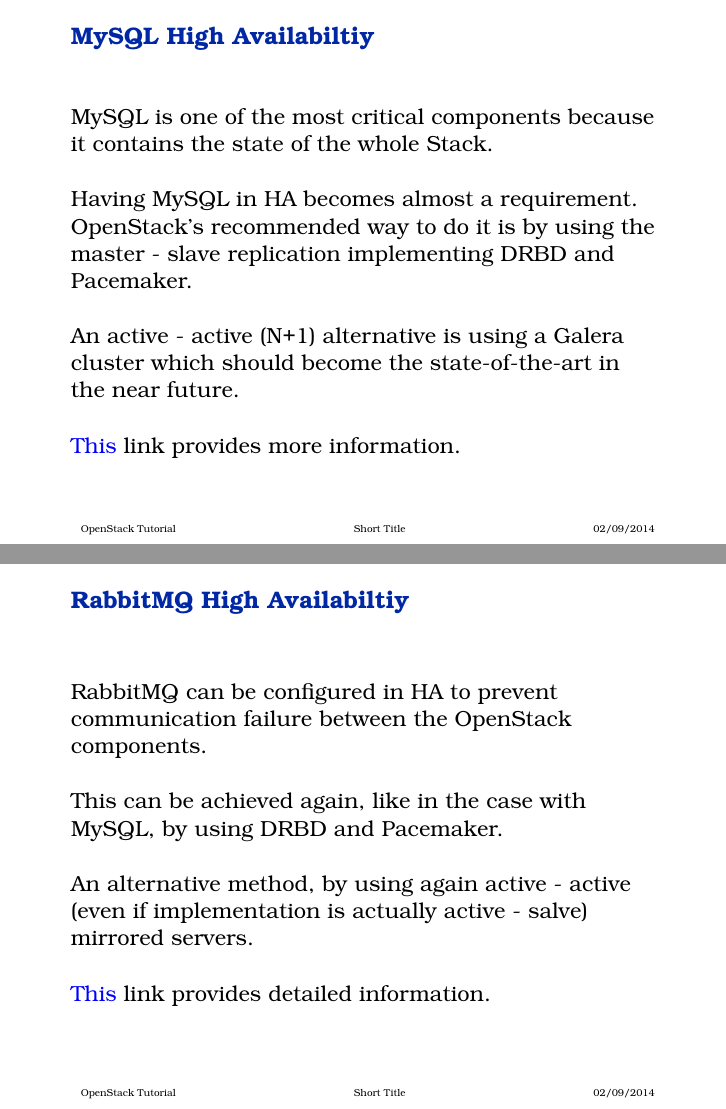
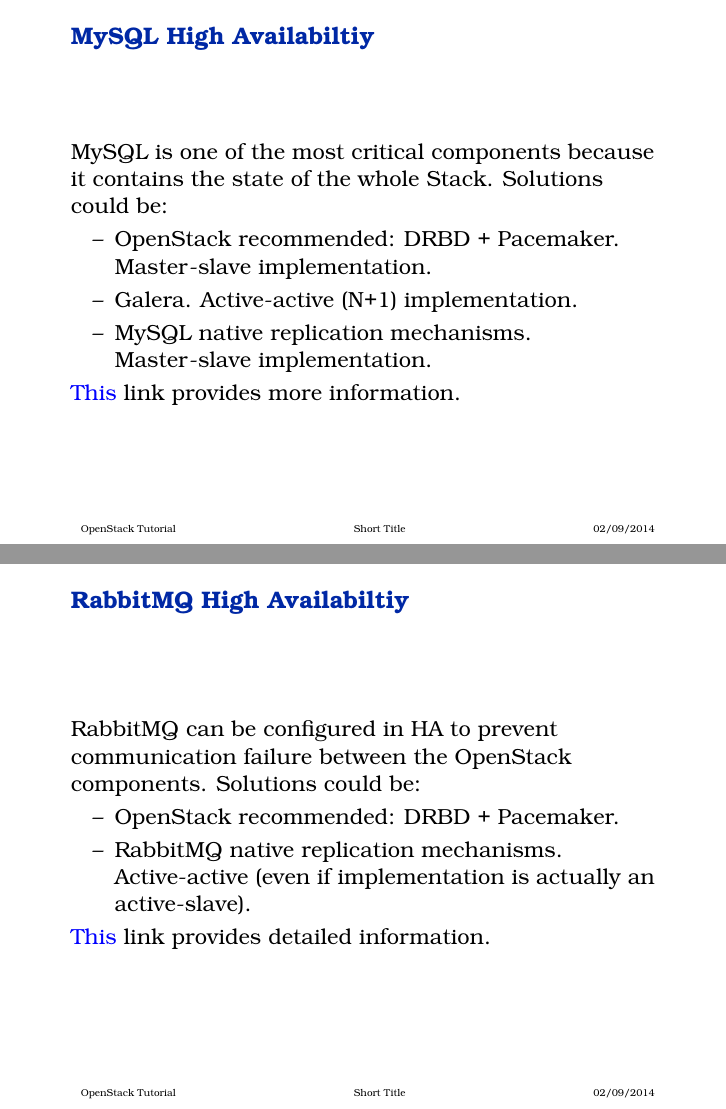
Before and after one commit to gc3-uzh-ch/gridka-school, LaTeX slides (presentations/db-rabbit/db-rabbit.tex): pages 6 and 7 of 8, joined at a grey line. Compiled offline with pdfLaTeX.

Commit message:
Last db-rabbit version

```diff
--- a/presentations/db-rabbit/db-rabbit.tex
+++ b/presentations/db-rabbit/db-rabbit.tex
@@ -73,19 +73,13 @@
 \begin{frame}{MySQL High Availabiltiy}
 
 MySQL is one of the most critical components because it contains
-the state of the whole Stack.
+the state of the whole Stack. Solutions could be:
 
-\vspace{5 mm}
-
-Having MySQL in HA becomes almost a requirement. OpenStack's recommended way to
-do it is by using the master - slave replication implementing DRBD and Pacemaker.
-
-\vspace{5mm}
-
-An active - active (N+1) alternative is using a Galera cluster which should become the
-state-of-the-art in the near future.
-
-\vspace{5 mm}
+\begin{itemize}
+\item OpenStack recommended: DRBD + Pacemaker. Master-slave implementation.
+\item Galera. Active-active (N+1) implementation.
+\item MySQL native replication mechanisms. Master-slave implementation.
+\end{itemize}
 
 {\color{blue}\href{http://docs.openstack.org/high-availability-guide/content/s-mysql.html}{This}}
 link provides more information.
@@ -94,18 +88,14 @@
 
 \begin{frame}{RabbitMQ High Availabiltiy}
 
-RabbitMQ can be configured in HA to prevent communication failure between the OpenStack components.
+RabbitMQ can be configured in HA to prevent communication failure
+between the OpenStack components. Solutions could be:
 
-\vspace{5 mm}
-
-This can be achieved again, like in the case with MySQL, by using DRBD and Pacemaker.
-
-\vspace{5mm}
-
-An alternative method, by using again active - active
-(even if implementation is actually active - salve) mirrored servers.
-
-\vspace{5 mm}
+\begin{itemize}
+\item OpenStack recommended: DRBD + Pacemaker.
+\item RabbitMQ native replication mechanisms.
+Active-active (even if implementation is actually an active-slave).
+\end{itemize}
 
 {\color{blue}\href{http://docs.openstack.org/high-availability-guide/content/s-rabbitmq.html}{This}}
 link provides detailed information.
```
Also changed, not shown: presentations/db-rabbit/db-rabbit.pdf.
